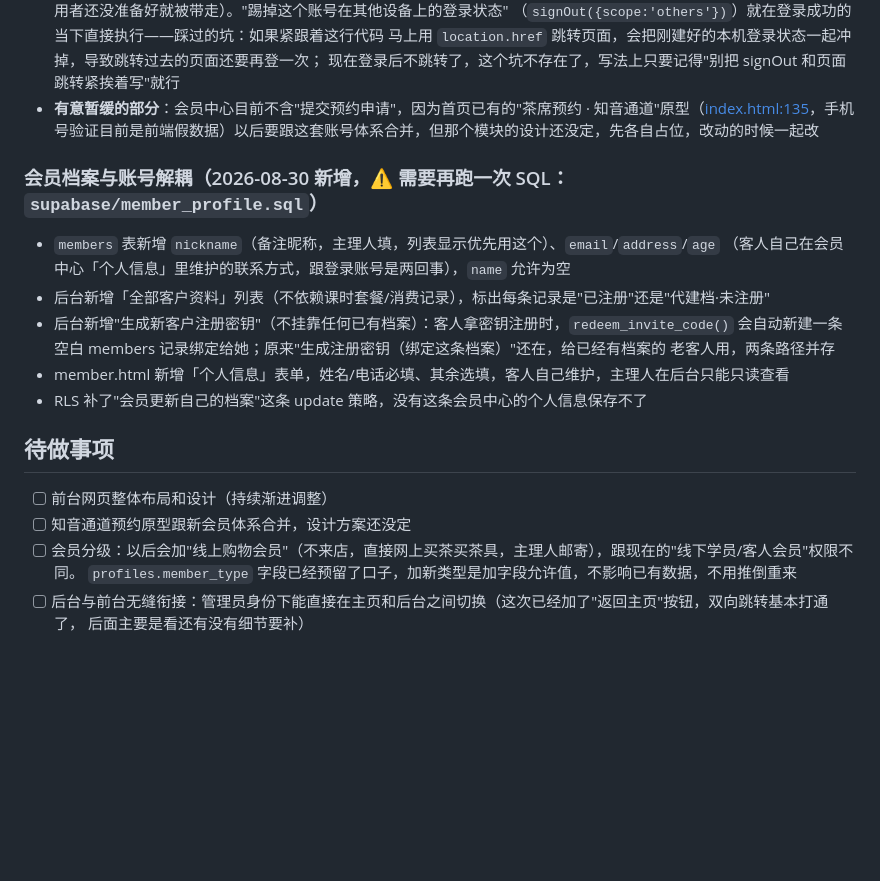
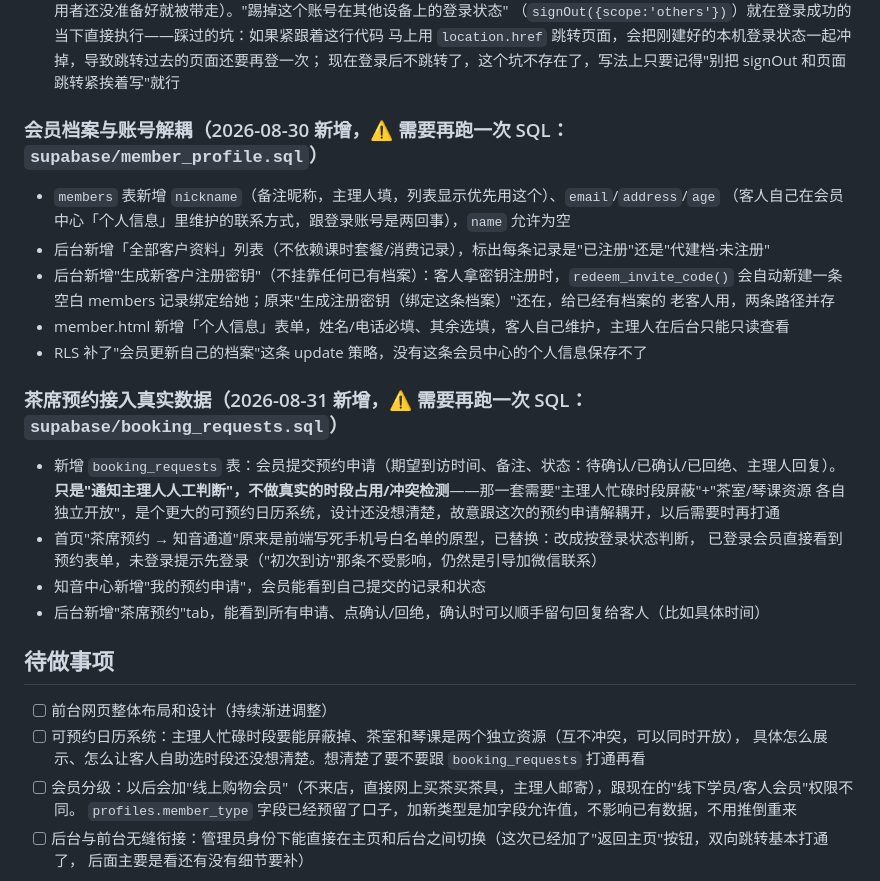
Before and after one commit to Lilian3070/zuowang-teahouse, a Markdown page: HANDOFF.md, the part around the change. Drawn GitHub-style; blank space fills up the shorter version.

Commit message:
更新交接文档：茶席预约接入真实数据说明

```diff
--- a/HANDOFF.md
+++ b/HANDOFF.md
@@ -122,8 +122,6 @@
   （`signOut({scope:'others'})`）就在登录成功的当下直接执行——踩过的坑：如果紧跟着这行代码
   马上用 `location.href` 跳转页面，会把刚建好的本机登录状态一起冲掉，导致跳转过去的页面还要再登一次；
   现在登录后不跳转了，这个坑不存在了，写法上只要记得"别把 signOut 和页面跳转紧挨着写"就行
-- **有意暂缓的部分**：会员中心目前不含"提交预约申请"，因为首页已有的"茶席预约 · 知音通道"原型（[index.html:135](index.html#L135)，手机号验证目前是前端假数据）以后要跟这套账号体系合并，但那个模块的设计还没定，先各自占位，改动的时候一起改
-
 ### 会员档案与账号解耦（2026-08-30 新增，⚠️ 需要再跑一次 SQL：`supabase/member_profile.sql`）
 
 - `members` 表新增 `nickname`（备注昵称，主理人填，列表显示优先用这个）、`email`/`address`/`age`
@@ -135,10 +133,21 @@
 - member.html 新增「个人信息」表单，姓名/电话必填、其余选填，客人自己维护，主理人在后台只能只读查看
 - RLS 补了"会员更新自己的档案"这条 update 策略，没有这条会员中心的个人信息保存不了
 
+### 茶席预约接入真实数据（2026-08-31 新增，⚠️ 需要再跑一次 SQL：`supabase/booking_requests.sql`）
+
+- 新增 `booking_requests` 表：会员提交预约申请（期望到访时间、备注、状态：待确认/已确认/已回绝、主理人回复）。
+  **只是"通知主理人人工判断"，不做真实的时段占用/冲突检测**——那一套需要"主理人忙碌时段屏蔽"+"茶室/琴课资源
+  各自独立开放"，是个更大的可预约日历系统，设计还没想清楚，故意跟这次的预约申请解耦开，以后需要时再打通
+- 首页"茶席预约 → 知音通道"原来是前端写死手机号白名单的原型，已替换：改成按登录状态判断，
+  已登录会员直接看到预约表单，未登录提示先登录（"初次到访"那条不受影响，仍然是引导加微信联系）
+- 知音中心新增"我的预约申请"，会员能看到自己提交的记录和状态
+- 后台新增"茶席预约"tab，能看到所有申请、点确认/回绝，确认时可以顺手留句回复给客人（比如具体时间）
+
 ## 待做事项
 
 - [ ] 前台网页整体布局和设计（持续渐进调整）
-- [ ] 知音通道预约原型跟新会员体系合并，设计方案还没定
+- [ ] 可预约日历系统：主理人忙碌时段要能屏蔽掉、茶室和琴课是两个独立资源（互不冲突，可以同时开放），
+      具体怎么展示、怎么让客人自助选时段还没想清楚。想清楚了要不要跟 `booking_requests` 打通再看
 - [ ] 会员分级：以后会加"线上购物会员"（不来店，直接网上买茶买茶具，主理人邮寄），跟现在的"线下学员/客人会员"权限不同。
       `profiles.member_type` 字段已经预留了口子，加新类型是加字段允许值，不影响已有数据，不用推倒重来
 - [ ] 后台与前台无缝衔接：管理员身份下能直接在主页和后台之间切换（这次已经加了"返回主页"按钮，双向跳转基本打通了，
```
